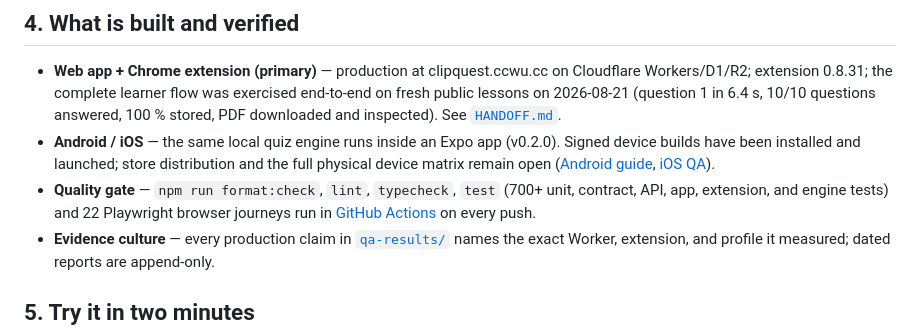
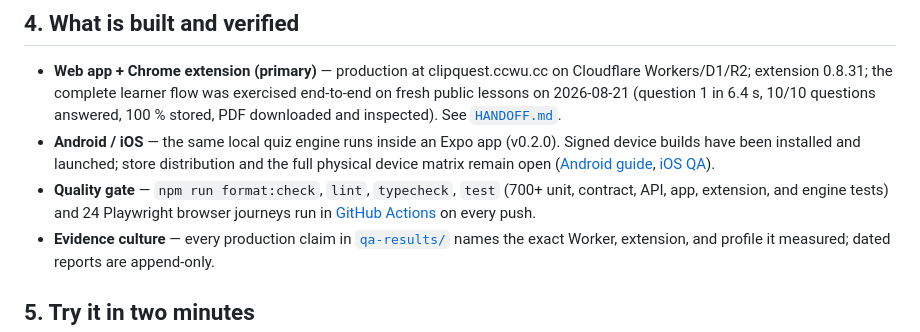
Before and after one commit to 404-Waifu-Not-Found/HHCC2026, a Markdown page: docs/HACKATHON.md, the part around one of its changes. GitHub-like rendering.

Commit message:
docs: show the completion recap and correct the journey count
Co-Authored-By: Claude Fable 5 <noreply@anthropic.com>

```diff
--- a/docs/HACKATHON.md
+++ b/docs/HACKATHON.md
@@ -72,7 +75,7 @@ for the learner or the teacher.
   device builds have been installed and launched; store distribution and the full physical
   device matrix remain open ([Android guide](./ANDROID-BETA.md), [iOS QA](../qa-results/ios-native-full-feature-qa-2026-08-18.md)).
 - **Quality gate** — `npm run format:check`, `lint`, `typecheck`, `test` (700+ unit,
-  contract, API, app, extension, and engine tests) and 22 Playwright browser journeys run
+  contract, API, app, extension, and engine tests) and 24 Playwright browser journeys run
   in [GitHub Actions](../.github/workflows/ci.yml) on every push.
 - **Evidence culture** — every production claim in [`qa-results/`](../qa-results/) names
   the exact Worker, extension, and profile it measured; dated reports are append-only.
```
Also changed, not shown: other parts of docs/HACKATHON.md (+3 -0 lines), README.md (+6 -0 lines), output/video/UnoxyRich_ClipQuest_Demo_Script.md (+1 -1 lines).
